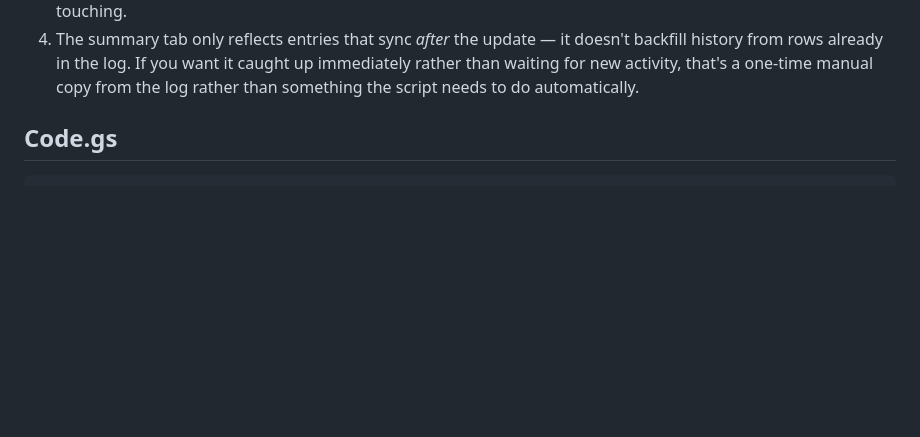
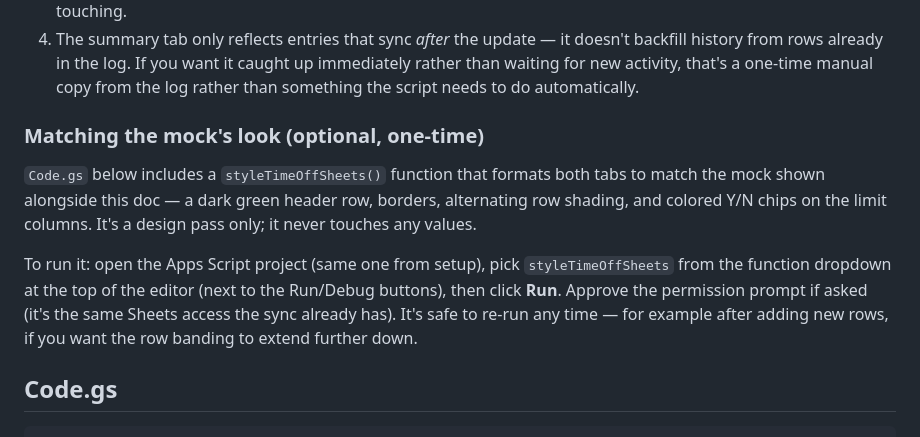
Before and after one commit to aiconnect33-sketch/mjmconnect-app, a Markdown page: docs/time-off-sheet-sync.md, the part around one of its changes. GitHub-like rendering; blank space fills up the shorter version.

```diff
--- a/docs/time-off-sheet-sync.md
+++ b/docs/time-off-sheet-sync.md
@@ -107,6 +107,20 @@ above:
    it caught up immediately rather than waiting for new activity, that's
    a one-time manual copy from the log rather than something the script
    needs to do automatically.
+
+### Matching the mock's look (optional, one-time)
+
+`Code.gs` below includes a `styleTimeOffSheets()` function that formats
+both tabs to match the mock shown alongside this doc — a dark green
+header row, borders, alternating row shading, and colored Y/N chips on
+the limit columns. It's a design pass only; it never touches any values.
+
+To run it: open the Apps Script project (same one from setup), pick
+`styleTimeOffSheets` from the function dropdown at the top of the editor
+(next to the Run/Debug buttons), then click **Run**. Approve the
+permission prompt if asked (it's the same Sheets access the sync already
+has). It's safe to re-run any time — for example after adding new rows,
+if you want the row banding to extend further down.
 
 ## Code.gs
 
```
Also changed, not shown: other parts of docs/time-off-sheet-sync.md (+64 -0 lines).
